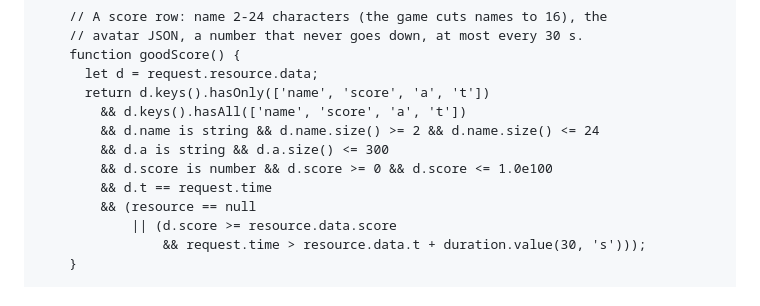
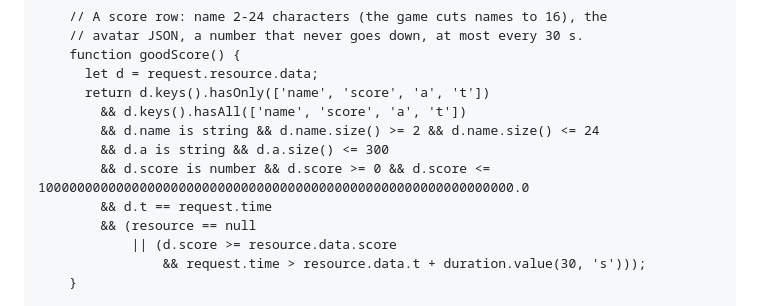
Before and after one commit to gonempxr/colarlight, a Markdown page: docs/online.md, the part around the change. Rendered like a GitHub page.

Commit message:
Firestore rules: no exponent literal (the rules language rejects 1.0e100)
Co-Authored-By: Claude Opus 5.5 <noreply@anthropic.com>
Claude-Session: https://claude.ai/code/session_017Tc24Suk1pdv2UV3BrkUN9

```diff
--- a/docs/online.md
+++ b/docs/online.md
@@ -96,7 +96,7 @@ service cloud.firestore {
         && d.keys().hasAll(['name', 'score', 'a', 't'])
         && d.name is string && d.name.size() >= 2 && d.name.size() <= 24
         && d.a is string && d.a.size() <= 300
-        && d.score is number && d.score >= 0 && d.score <= 1.0e100
+        && d.score is number && d.score >= 0 && d.score <= 1000000000000000000000000000000000000000000000000000000000000.0
         && d.t == request.time
         && (resource == null
             || (d.score >= resource.data.score
```
